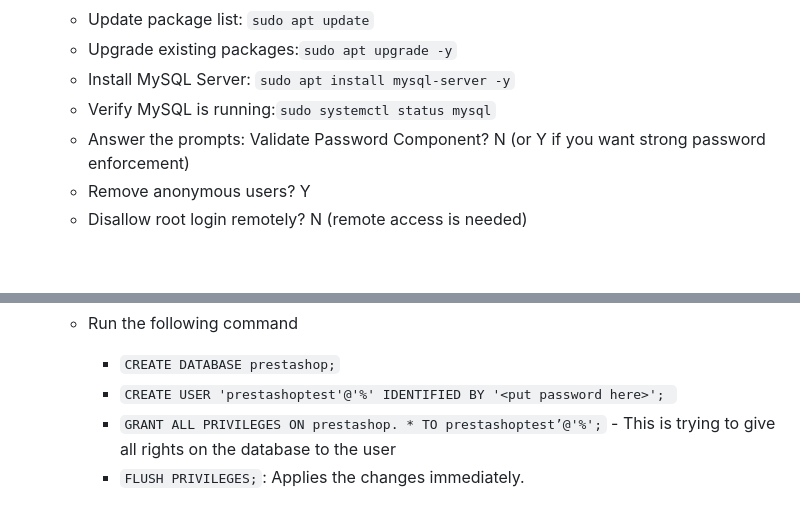
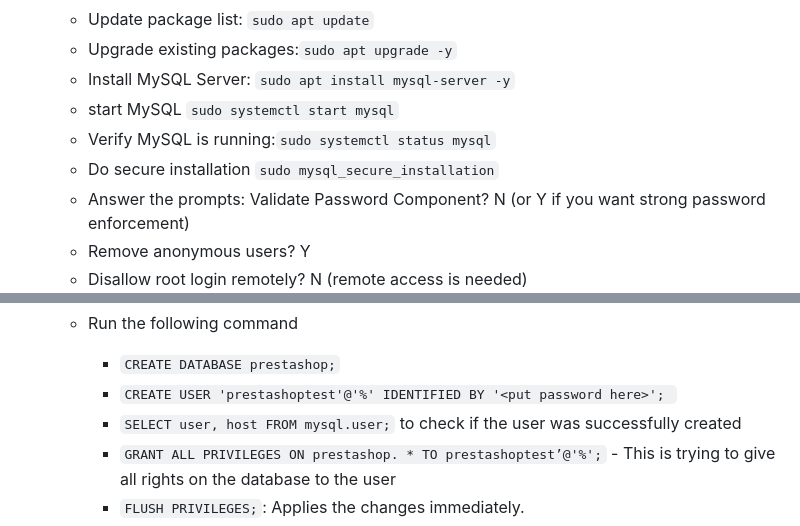
Before and after one commit to Oluwaferanmi-IR/Cybersecurity-portfolio, a Markdown page: PrestaShop Deployment on AWS /Database-server-deployment.md, 2 parts joined by grey strips. Rendered like a GitHub page; blank space fills up the shorter version.

```diff
--- a/PrestaShop Deployment on AWS /Database-server-deployment.md
+++ b/PrestaShop Deployment on AWS /Database-server-deployment.md
@@ -49,7 +49,9 @@
     - Update package list: `sudo apt update`
     - Upgrade existing packages:`sudo apt upgrade -y`
     - Install MySQL Server: `sudo apt install mysql-server -y`
+    - start MySQL `sudo systemctl start mysql`
     - Verify MySQL is running:`sudo systemctl status mysql`
+    - Do secure installation `sudo mysql_secure_installation`
     - Answer the prompts: Validate Password Component? N (or Y if you want strong password enforcement)
     -  Remove anonymous users? Y
     -  Disallow root login remotely? N (remote access is needed)
@@ -76,6 +78,7 @@
 
       - `CREATE DATABASE prestashop;`
       - `CREATE USER 'prestashoptest'@'%' IDENTIFIED BY '<put password here>'; `
+      - `SELECT user, host FROM mysql.user;` to check if the user was successfully created
       - `GRANT ALL PRIVILEGES ON prestashop. * TO prestashoptest’@'%';` - This is trying to give all rights on the database to the user
       - `FLUSH PRIVILEGES;`: Applies the changes immediately.
       - `SHOW DATABASES;`
```
